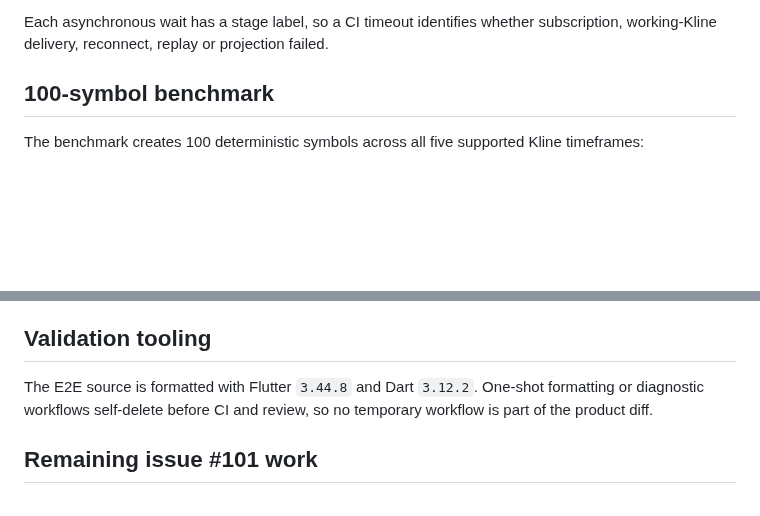
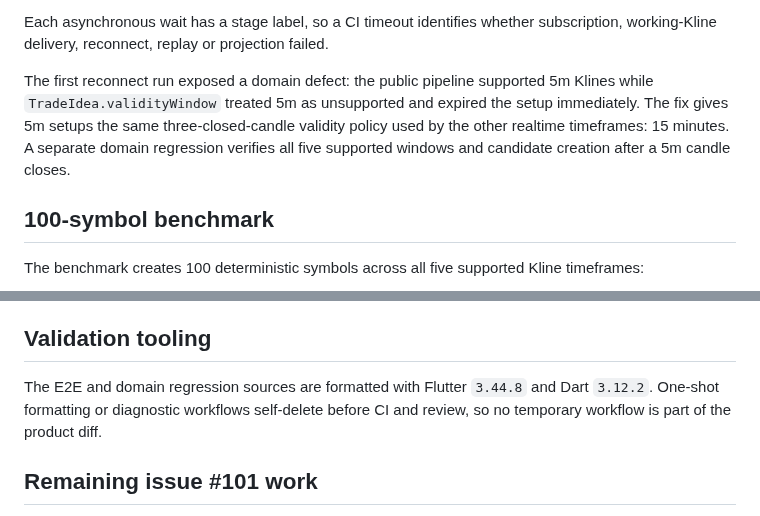
Before and after one commit to Hamrez95/Quantara, a Markdown page: docs/v1.2/realtime-market-e2e-benchmark.md, 2 parts joined by grey strips. Rendered like a GitHub page; blank space fills up the shorter version.

Commit message:
docs: record five minute validity regression

```diff
--- a/docs/v1.2/realtime-market-e2e-benchmark.md
+++ b/docs/v1.2/realtime-market-e2e-benchmark.md
@@ -22,6 +22,8 @@ The reconnect scenario verifies that:
 - stop closes the active fake socket cleanly.
 
 Each asynchronous wait has a stage label, so a CI timeout identifies whether subscription, working-Kline delivery, reconnect, replay or projection failed.
+
+The first reconnect run exposed a domain defect: the public pipeline supported 5m Klines while `TradeIdea.validityWindow` treated 5m as unsupported and expired the setup immediately. The fix gives 5m setups the same three-closed-candle validity policy used by the other realtime timeframes: 15 minutes. A separate domain regression verifies all five supported windows and candidate creation after a 5m candle closes.
 
 ## 100-symbol benchmark
 
@@ -58,7 +60,7 @@ The wall-clock limit is intentionally wider than the product latency target so s
 
 ## Validation tooling
 
-The E2E source is formatted with Flutter `3.44.8` and Dart `3.12.2`. One-shot formatting or diagnostic workflows self-delete before CI and review, so no temporary workflow is part of the product diff.
+The E2E and domain regression sources are formatted with Flutter `3.44.8` and Dart `3.12.2`. One-shot formatting or diagnostic workflows self-delete before CI and review, so no temporary workflow is part of the product diff.
 
 ## Remaining issue #101 work
 
```
